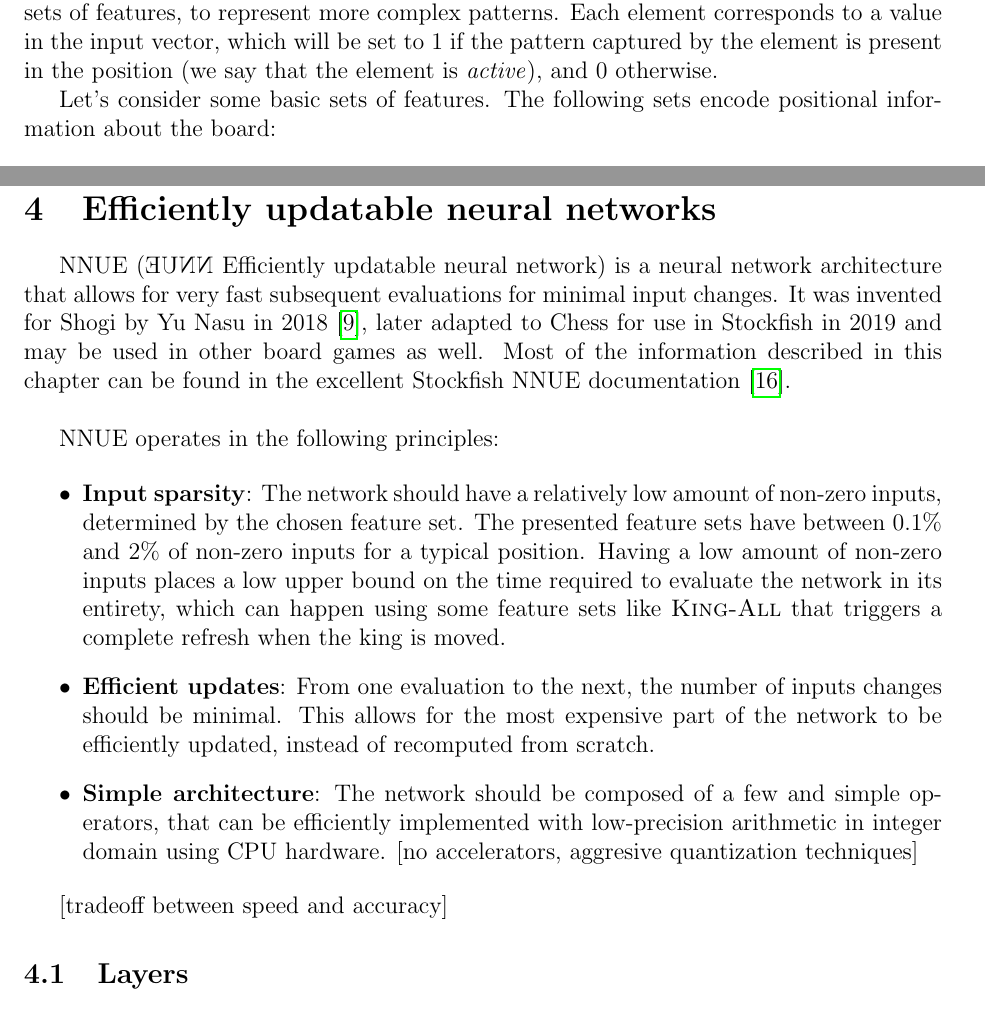
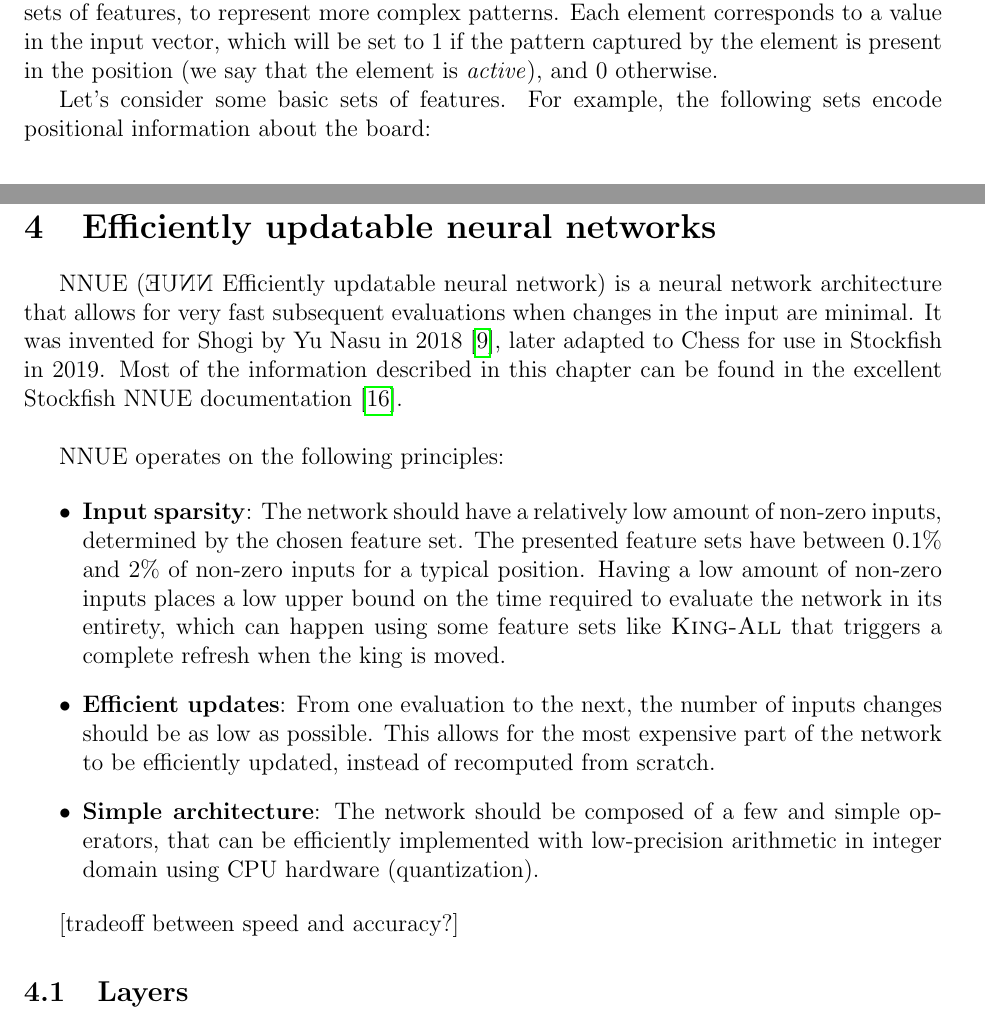
Before and after one commit to mlomb/cs-master-thesis-doc, a LaTeX thesis (thesis/main.tex, which reads thesis/3_encodings.tex, thesis/4_nnue.tex): two parts of pages 13 and 16 of 50, joined at a grey line, cut so that both start at the same text. Compiled offline with pdfLaTeX.

Commit message:
minor fixes

```diff
--- a/thesis/3_encodings.tex
+++ b/thesis/3_encodings.tex
@@ -60,7 +60,7 @@ To evaluate chess positions, the engine will use a neural network with an archit
 
 A feature set (or feature block) is comprised of elements which represent some information about a chess position. A feature set is usually built by a cartesian product of smaller sets of features, to represent more complex patterns. Each element corresponds to a value in the input vector, which will be set to $1$ if the pattern captured by the element is present in the position (we say that the element is \textit{active}), and $0$ otherwise.
 
-Let's consider some basic sets of features. The following sets encode positional information about the board:
+Let's consider some basic sets of features. For example, the following sets encode positional information about the board:
 
 \begin{center}
 \begin{tabular}{cc}
--- a/thesis/4_nnue.tex
+++ b/thesis/4_nnue.tex
@@ -1,16 +1,17 @@
 \section{Efficiently updatable neural networks}
 
-NNUE (\reflectbox{NNUE} Efficiently updatable neural network) is a neural network architecture that allows for very fast subsequent evaluations for minimal input changes. It was invented for Shogi by Yu Nasu in 2018 \cite{nnue:2018}, later adapted to Chess for use in Stockfish in 2019 and may be used in other board games as well. Most of the information described in this chapter can be found in the excellent Stockfish NNUE documentation \cite{nnue-pytorch}. \\
+NNUE (\reflectbox{NNUE} Efficiently updatable neural network) is a neural network architecture that allows for very fast subsequent evaluations when changes in the input are minimal. It was invented for Shogi by Yu Nasu in 2018 \cite{nnue:2018}, later adapted to Chess for use in Stockfish in 2019. Most of the information described in this chapter can be found in the excellent Stockfish NNUE documentation \cite{nnue-pytorch}. \\
 
-NNUE operates in the following principles:
+NNUE operates on the following principles:
 
 \begin{itemize}
     \item \textbf{Input sparsity}: The network should have a relatively low amount of non-zero inputs, determined by the chosen feature set. The presented feature sets have between 0.1\% and 2\% of non-zero inputs for a typical position. Having a low amount of non-zero inputs places a low upper bound on the time required to evaluate the network in its entirety, which can happen using some feature sets like \featureset{King-All} that triggers a complete refresh when the king is moved.
-    \item \textbf{Efficient updates}: From one evaluation to the next, the number of inputs changes should be minimal. This allows for the most expensive part of the network to be efficiently updated, instead of recomputed from scratch.
-    \item \textbf{Simple architecture}: The network should be composed of a few and simple operators, that can be efficiently implemented with low-precision arithmetic in integer domain using CPU hardware. [no accelerators, aggresive quantization techniques]
+    \item \textbf{Efficient updates}: From one evaluation to the next, the number of inputs changes should be as low as possible. This allows for the most expensive part of the network to be efficiently updated, instead of recomputed from scratch.
+    \item \textbf{Simple architecture}: The network should be composed of a few and simple operators, that can be efficiently implemented with low-precision arithmetic in integer domain using CPU hardware (quantization).
+
 \end{itemize}
 
-[tradeoff between speed and accuracy]
+[tradeoff between speed and accuracy?]
 
 \subsection{Layers}
 
```
Also changed, not shown: thesis/4_nnue.tex (9 more changed lines).
